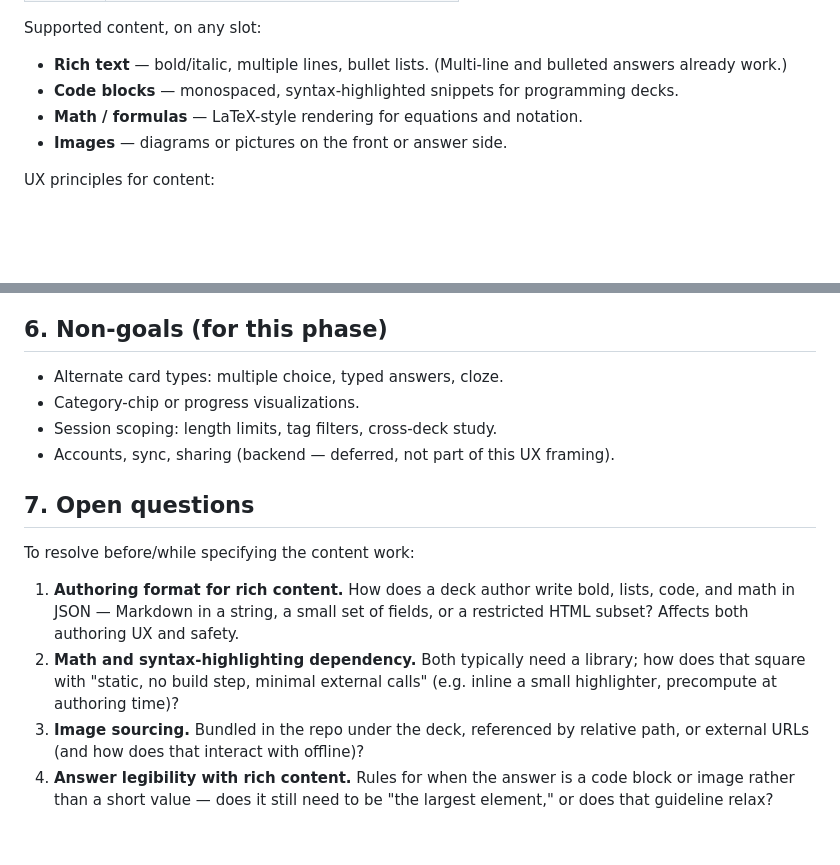
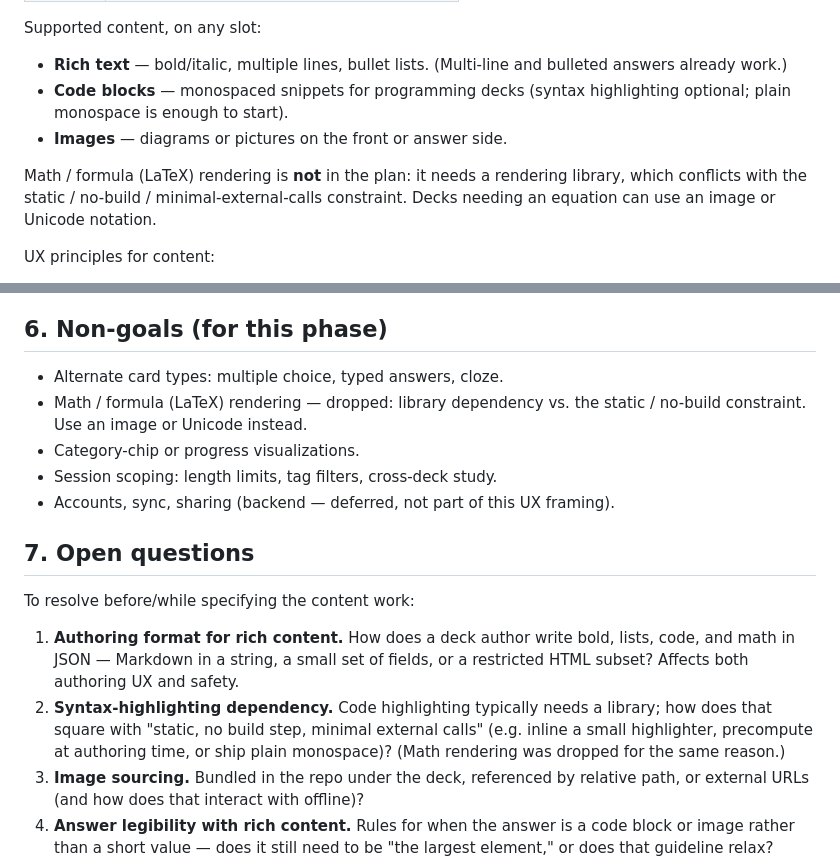
Before and after one commit to iampat/iampat.github.io, a Markdown page: apps/flashcards/DESIGN.md, 2 parts joined by grey strips. Rendered like a GitHub page; blank space fills up the shorter version.

Commit message:
Drop math/formula rendering from the plan (library vs no-build)
Co-Authored-By: Claude Opus 4.8 <noreply@anthropic.com>
Claude-Session: https://claude.ai/code/session_01AQQ14qpAPi78ffdtLgbjd7

```diff
--- a/apps/flashcards/DESIGN.md
+++ b/apps/flashcards/DESIGN.md
@@ -45,10 +45,13 @@ Supported content, on any slot:
 
 - **Rich text** — bold/italic, multiple lines, bullet lists. (Multi-line and
   bulleted answers already work.)
-- **Code blocks** — monospaced, syntax-highlighted snippets for programming
-  decks.
-- **Math / formulas** — LaTeX-style rendering for equations and notation.
+- **Code blocks** — monospaced snippets for programming decks (syntax
+  highlighting optional; plain monospace is enough to start).
 - **Images** — diagrams or pictures on the front or answer side.
+
+Math / formula (LaTeX) rendering is **not** in the plan: it needs a rendering
+library, which conflicts with the static / no-build / minimal-external-calls
+constraint. Decks needing an equation can use an image or Unicode notation.
 
 UX principles for content:
 
@@ -92,6 +95,8 @@ for multiple decks.
 ## 6. Non-goals (for this phase)
 
 - Alternate card types: multiple choice, typed answers, cloze.
+- Math / formula (LaTeX) rendering — dropped: library dependency vs. the
+  static / no-build constraint. Use an image or Unicode instead.
 - Category-chip or progress visualizations.
 - Session scoping: length limits, tag filters, cross-deck study.
 - Accounts, sync, sharing (backend — deferred, not part of this UX framing).
@@ -103,9 +108,10 @@ To resolve before/while specifying the content work:
 1. **Authoring format for rich content.** How does a deck author write bold,
    lists, code, and math in JSON — Markdown in a string, a small set of fields,
    or a restricted HTML subset? Affects both authoring UX and safety.
-2. **Math and syntax-highlighting dependency.** Both typically need a library;
-   how does that square with "static, no build step, minimal external calls"
-   (e.g. inline a small highlighter, precompute at authoring time)?
+2. **Syntax-highlighting dependency.** Code highlighting typically needs a
+   library; how does that square with "static, no build step, minimal external
+   calls" (e.g. inline a small highlighter, precompute at authoring time, or
+   ship plain monospace)? (Math rendering was dropped for the same reason.)
 3. **Image sourcing.** Bundled in the repo under the deck, referenced by
    relative path, or external URLs (and how does that interact with offline)?
 4. **Answer legibility with rich content.** Rules for when the answer is a code
```
